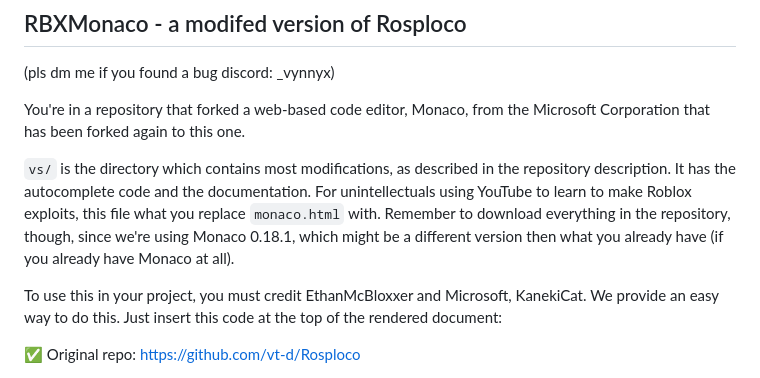
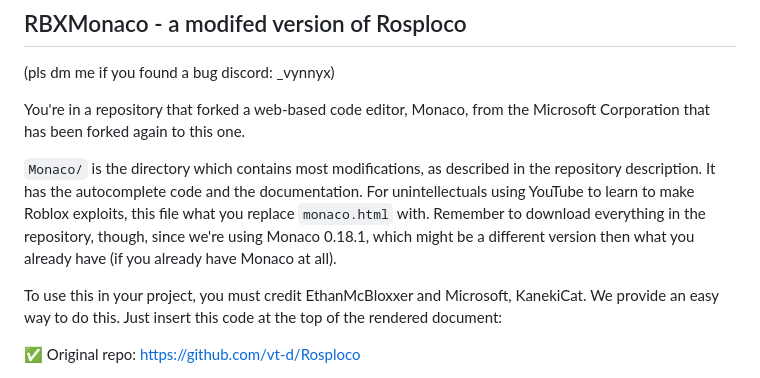
Before and after one commit to softblox-llc/rbxmonaco, a Markdown page: README.md, the part around the change. GitHub-like rendering.

```diff
--- a/README.md
+++ b/README.md
@@ -3,7 +3,7 @@
 
 You're in a repository that forked a web-based code editor, Monaco, from the Microsoft Corporation that has been forked again to this one.
 
-`vs/` is the directory which contains most modifications, as described in the repository description. It has the autocomplete code and the documentation. For unintellectuals using YouTube to learn to make Roblox exploits, this file what you replace `monaco.html` with. Remember to download everything in the repository, though, since we're using Monaco 0.18.1, which might be a different version then what you already have (if you already have Monaco at all).
+`Monaco/` is the directory which contains most modifications, as described in the repository description. It has the autocomplete code and the documentation. For unintellectuals using YouTube to learn to make Roblox exploits, this file what you replace `monaco.html` with. Remember to download everything in the repository, though, since we're using Monaco 0.18.1, which might be a different version then what you already have (if you already have Monaco at all).
 
 To use this in your project, you must credit EthanMcBloxxer and Microsoft, KanekiCat. We provide an easy way to do this. Just insert this code at the top of the rendered document:
 
```
